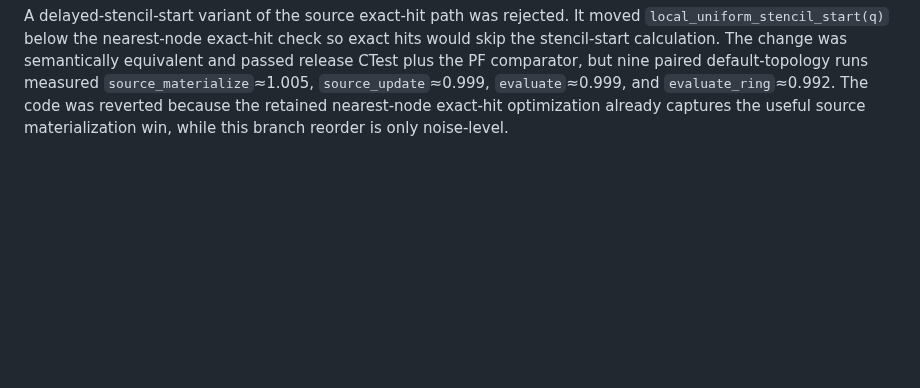
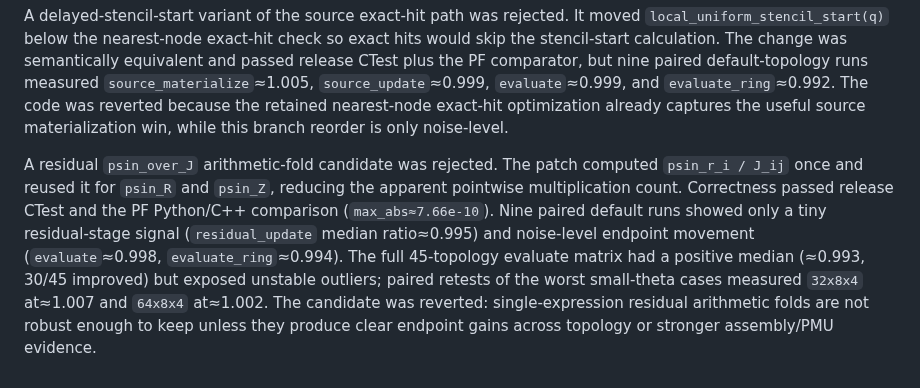
Before and after one commit to zhangtakeda/veqpy, a Markdown page: veqlib/experiments/summary.md, the part around the change. Drawn GitHub-style; blank space fills up the shorter version.

```diff
--- a/veqlib/experiments/summary.md
+++ b/veqlib/experiments/summary.md
@@ -482,3 +482,17 @@ default-topology runs measured `source_materialize`≈1.005, `source_update`≈0
 `evaluate`≈0.999, and `evaluate_ring`≈0.992. The code was reverted because the
 retained nearest-node exact-hit optimization already captures the useful source
 materialization win, while this branch reorder is only noise-level.
+
+
+A residual `psin_over_J` arithmetic-fold candidate was rejected. The patch
+computed `psin_r_i / J_ij` once and reused it for `psin_R` and `psin_Z`, reducing
+the apparent pointwise multiplication count. Correctness passed release CTest
+and the PF Python/C++ comparison (`max_abs≈7.66e-10`). Nine paired default runs
+showed only a tiny residual-stage signal (`residual_update` median ratio≈0.995)
+and noise-level endpoint movement (`evaluate`≈0.998, `evaluate_ring`≈0.994). The
+full 45-topology evaluate matrix had a positive median (≈0.993, 30/45 improved)
+but exposed unstable outliers; paired retests of the worst small-theta cases
+measured `32x8x4` at≈1.007 and `64x8x4` at≈1.002. The candidate was reverted:
+single-expression residual arithmetic folds are not robust enough to keep unless
+they produce clear endpoint gains across topology or stronger assembly/PMU
+evidence.
```
Also changed, not shown: Notes.md (+10 -0 lines).
